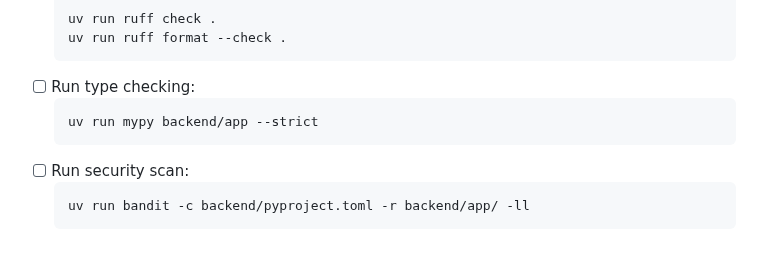
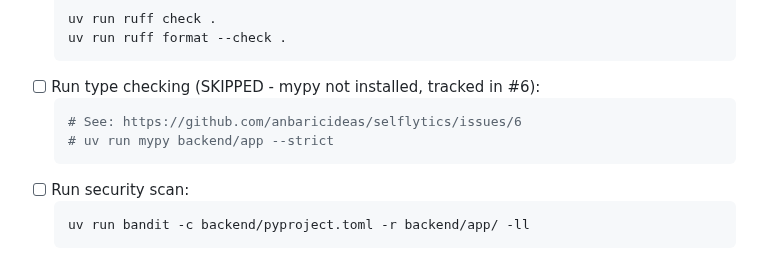
Before and after one commit to anbaricideas/selflytics, a Markdown page: docs/project-setup/PHASE_4_plan.md, the part around the change. Drawn GitHub-style.

````diff
--- a/docs/project-setup/PHASE_4_plan.md
+++ b/docs/project-setup/PHASE_4_plan.md
@@ -1030,9 +1030,10 @@ E2E tests run in GitHub Actions on:
   uv run ruff check .
   uv run ruff format --check .
   ```
-- [ ] Run type checking:
+- [ ] Run type checking (SKIPPED - mypy not installed, tracked in #6):
   ```bash
-  uv run mypy backend/app --strict
+  # See: https://github.com/anbaricideas/selflytics/issues/6
+  # uv run mypy backend/app --strict
   ```
 - [ ] Run security scan:
   ```bash
````
Also changed, not shown: docs/project-setup/ROADMAP.md (+2 -2 lines).
